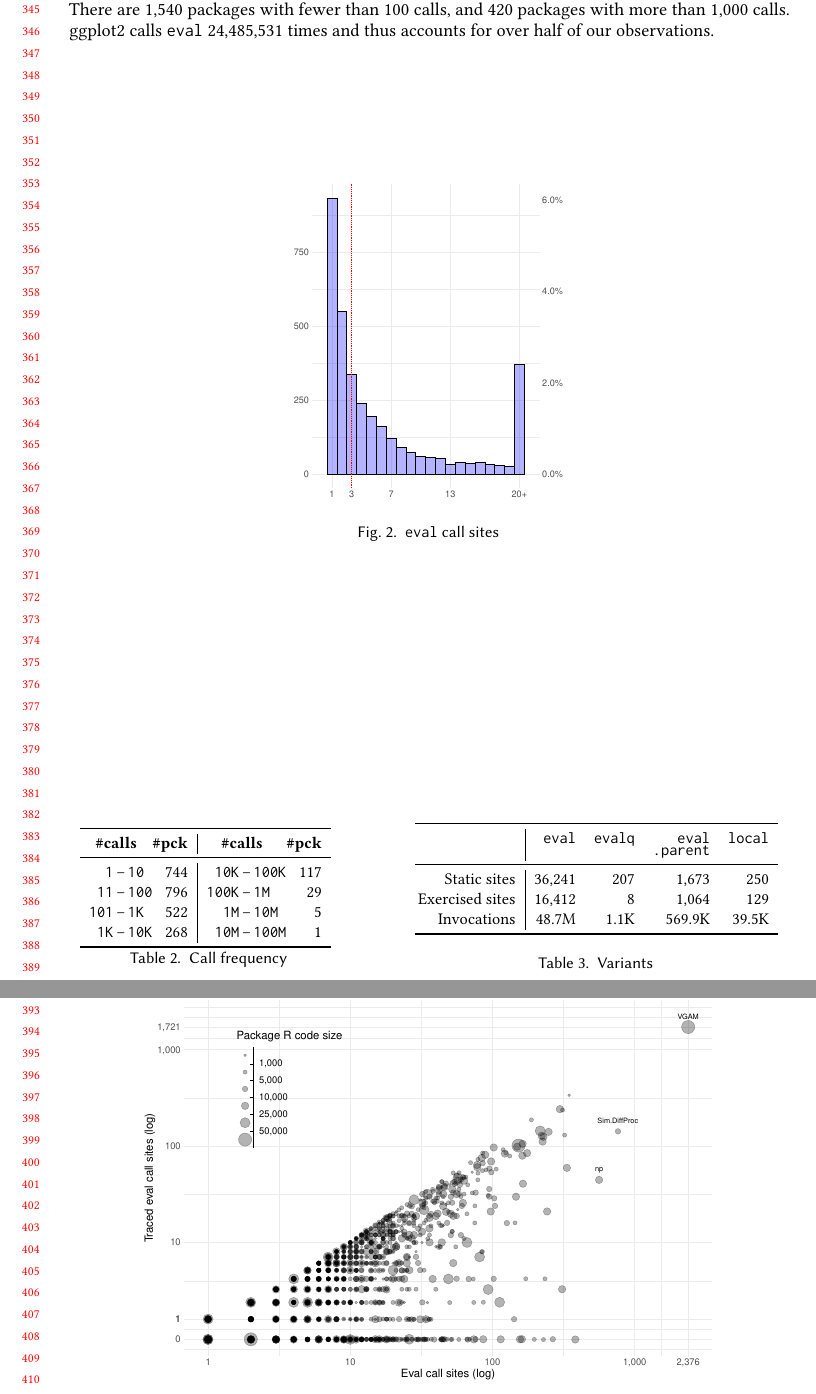
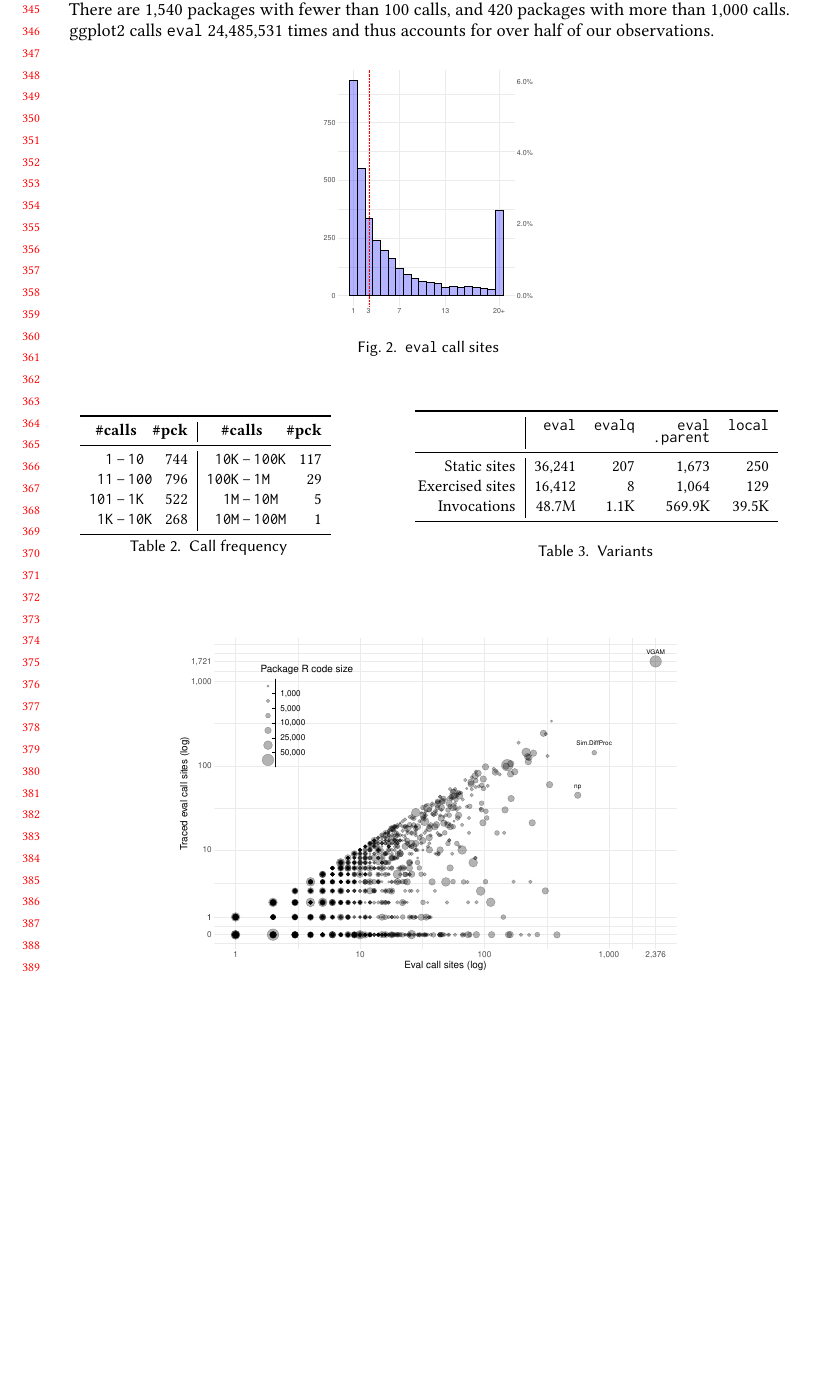
Before and after one commit to aviralg/revalstudy, a LaTeX paper (paper/main.tex): two parts of pages 8 and 9 of 22 before the commit and part of page 8 of 21 after it, the two joined at a grey line, cut so that both start at the same text, the shorter picture padded with empty space. Compiled offline with pdfLaTeX.

Commit message:
Align figures

```diff
--- a/paper/main.tex
+++ b/paper/main.tex
@@ -606,7 +606,7 @@ than 100 calls, and \packageManycalls packages with more than 1,000 calls.
 over half of our observations.
 
 \begin{figure}[H]
-  \includegraphics[width=9cm]{pkgs-eval-callsites-hist.pdf}
+  \includegraphics[width=7cm]{pkgs-eval-callsites-hist.pdf}
   \caption{ \eval call sites}\label{fig:pkgs-eval-callsites-hist}
 \end{figure}
 \begin{table}[H]
@@ -637,7 +637,7 @@ over half of our observations.
 
 \end{table}
 \begin{figure}[H]
-  \includegraphics[width=.8\textwidth]{traced-eval-callsites.pdf} \centering
+  \includegraphics[width=.7\textwidth]{traced-eval-callsites.pdf} \centering
   \caption{\eval call sites coverage of the \PkgPackages packages.}%
   \label{fig:traced-eval-callsites}
 \end{figure}
```
